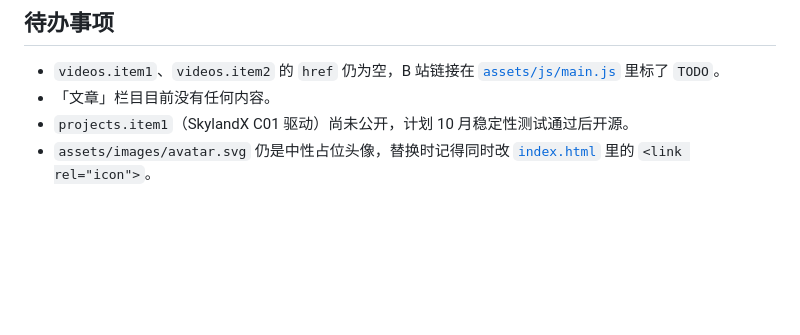
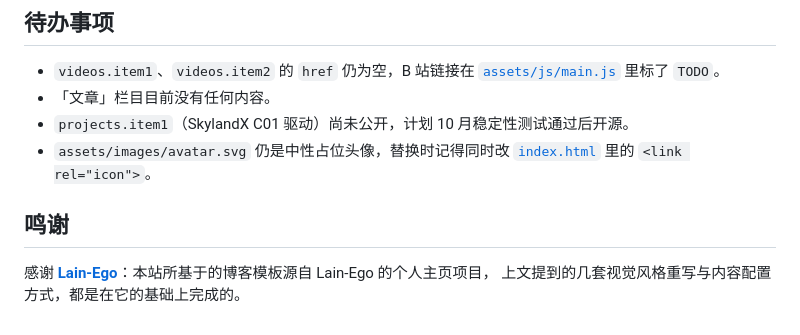
Before and after one commit to Terrorschiki/Terrorschiki.github.io, a Markdown page: README_zh.md, the part around the change. Rendered like a GitHub page; blank space fills up the shorter version.

```diff
--- a/README_zh.md
+++ b/README_zh.md
@@ -154,3 +154,8 @@ GitHub Pages 会自动重建 `main`，通常一两分钟内生效，进度见仓
 - 「文章」栏目目前没有任何内容。
 - `projects.item1`（SkylandX C01 驱动）尚未公开，计划 10 月稳定性测试通过后开源。
 - `assets/images/avatar.svg` 仍是中性占位头像，替换时记得同时改 [`index.html`](index.html) 里的 `<link rel="icon">`。
+
+## 鸣谢
+
+感谢 [**Lain-Ego**](https://github.com/Lain-Ego0)：本站所基于的博客模板源自 Lain-Ego 的个人主页项目，
+上文提到的几套视觉风格重写与内容配置方式，都是在它的基础上完成的。
```
Also changed, not shown: README.md (+6 -0 lines).
